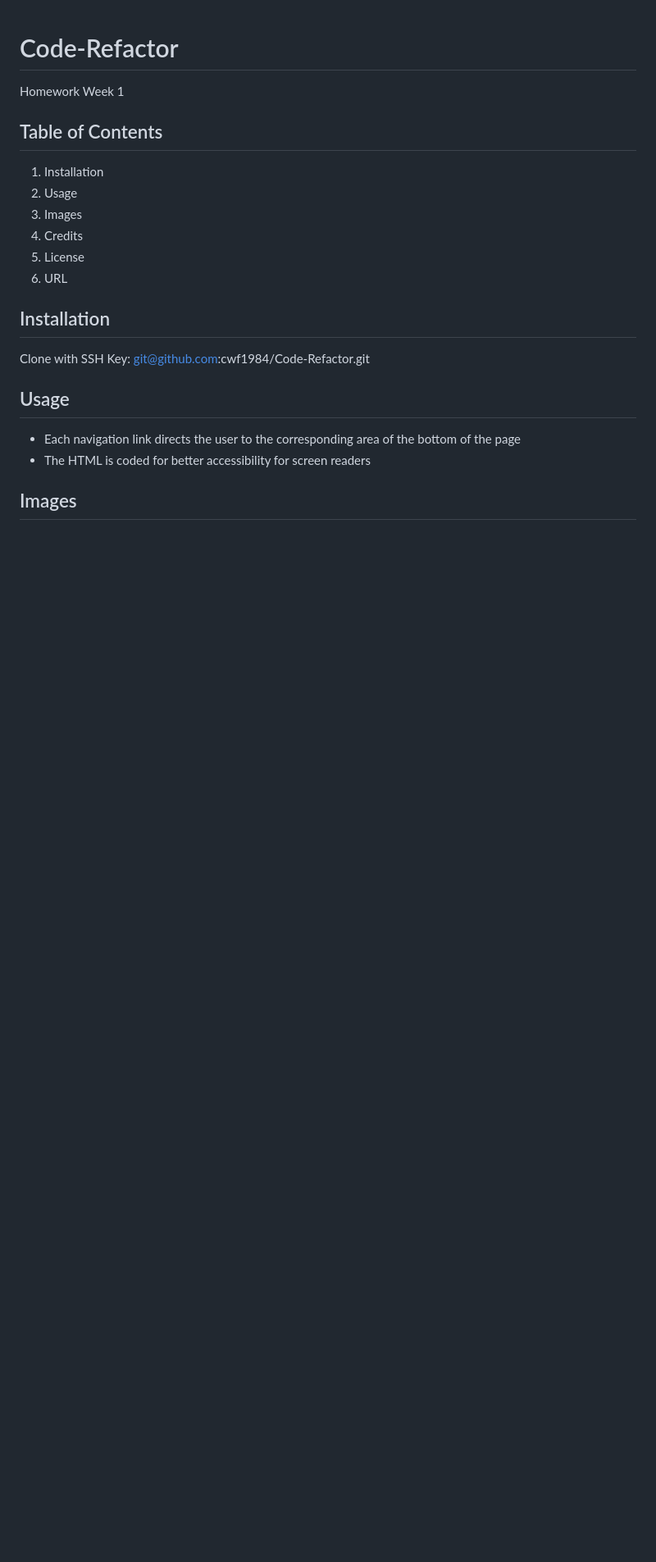
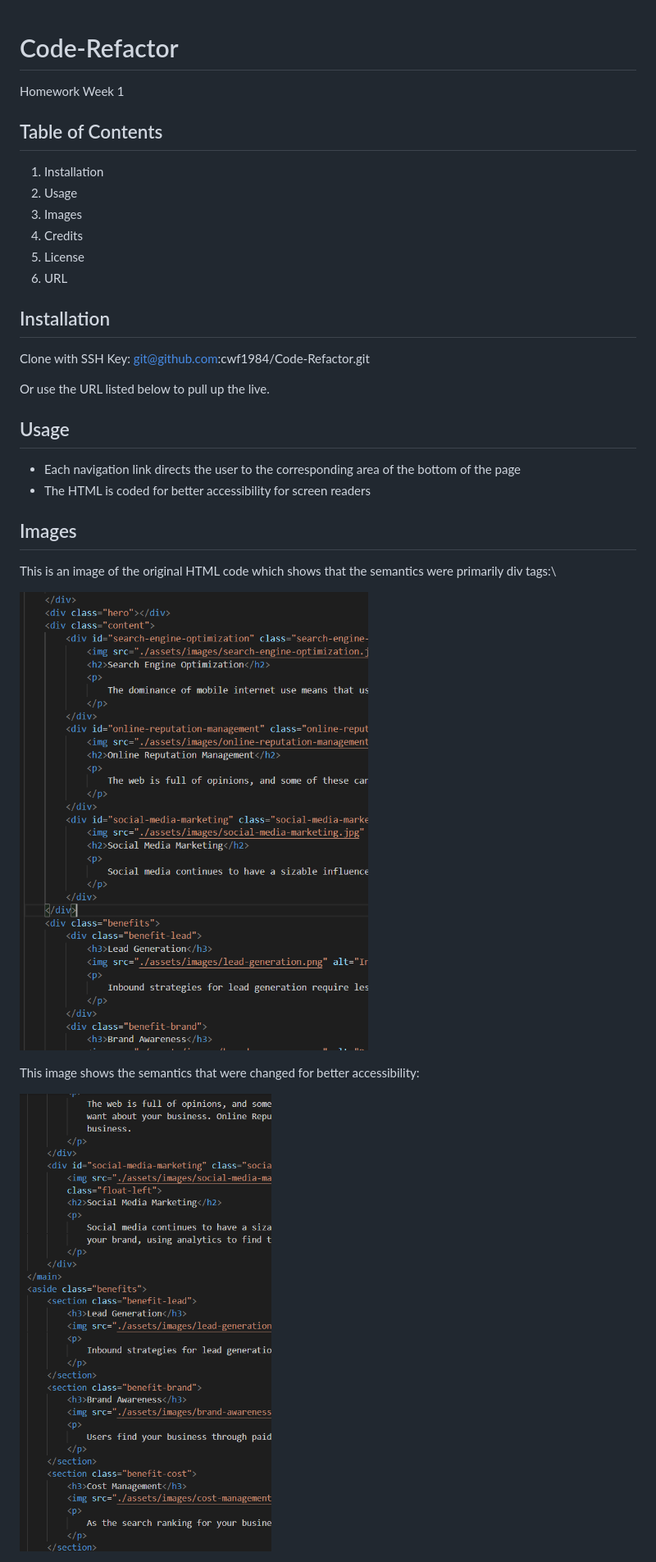
Before and after one commit to cwf1984/Code-Refactor, a Markdown page: README.md, the part around the change printed below. Shown: that part at 82% size. Rendered like a GitHub page; pictures changed too: assets/images/HTML_Before.png (added), assets/images/HTML_Code_2.png (added); blank space fills up the shorter version.

Commit message:
Readme images added

```diff
--- a/README.md
+++ b/README.md
@@ -15,9 +15,26 @@ Homework Week 1
 Clone with SSH Key:
 git@github.com:cwf1984/Code-Refactor.git
 
+Or use the URL listed below to pull up the live.
+
 ## Usage
 
 * Each navigation link directs the user to the corresponding area of the bottom of the page
 * The HTML is coded for better accessibility for screen readers
 
 ## Images
+
+This is an image of the original HTML code which shows that the semantics were primarily div tags:\
+
+![HTML Before Changes](./assets/images/HTML_Before.png "HTML Before Changes")
+
+
+
+This image shows the semantics that were changed for better accessibility:
+
+
+
+![HTML Semantic Changes](./assets/images/HTML_Code_2.png "Revised HTML Semantics")
+
+
+
```
Also changed, not shown: other parts of README.md (+13 -0 lines), assets/images/CSS_Before.png (added), assets/images/CSS_Code.png (added), 1 other file.
